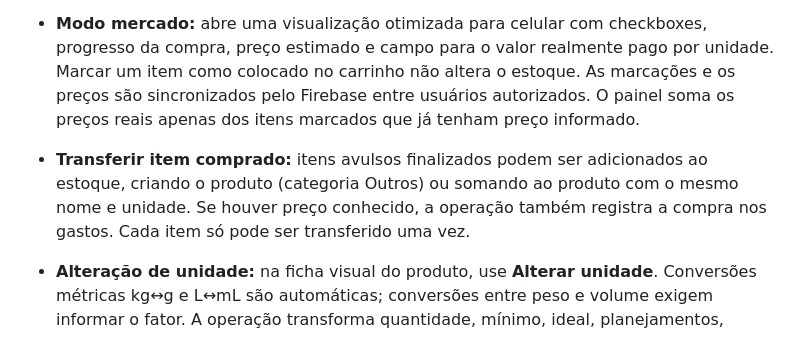
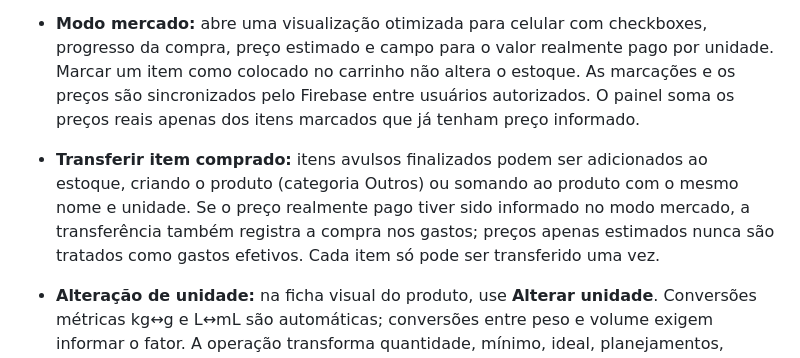
Before and after one commit to nakataff/estoque-quentinhas, a Markdown page: README.md, the part around the change. GitHub-like rendering.

Commit message:
docs: distinguish estimated prices and confirmed costs

```diff
--- a/README.md
+++ b/README.md
@@ -8,7 +8,7 @@ Painel de estoque da Quentinha da Guerreira, com identidade em preto e vermelho,
 - **Lista de compras:** criar itens avulsos diretamente na lista **sem cadastrar no estoque**, com nome, quantidade, unidade, marca, fornecedor, observação e preço opcional. Os itens avulsos podem ser editados, excluídos, marcados como comprados e reabertos em outra compra. A lista também mantém as sugestões de reposição dos produtos do estoque, calcula o orçamento e permite copiar tudo para o WhatsApp. Marcar um item avulso como comprado não altera o estoque nem registra uma despesa em Compras e gastos.
 - **Listas separadas:** crie listas como Compra semanal, Atacadão e Hortifruti, renomeie e escolha a lista de destino ao incluir itens. A lista principal continua disponível para os produtos que precisam de reposição.
 - **Modo mercado:** abre uma visualização otimizada para celular com checkboxes, progresso da compra, preço estimado e campo para o valor realmente pago por unidade. Marcar um item como colocado no carrinho não altera o estoque. As marcações e os preços são sincronizados pelo Firebase entre usuários autorizados. O painel soma os preços reais apenas dos itens marcados que já tenham preço informado.
-- **Transferir item comprado:** itens avulsos finalizados podem ser adicionados ao estoque, criando o produto (categoria Outros) ou somando ao produto com o mesmo nome e unidade. Se houver preço conhecido, a operação também registra a compra nos gastos. Cada item só pode ser transferido uma vez.
+- **Transferir item comprado:** itens avulsos finalizados podem ser adicionados ao estoque, criando o produto (categoria Outros) ou somando ao produto com o mesmo nome e unidade. Se o preço realmente pago tiver sido informado no modo mercado, a transferência também registra a compra nos gastos; preços apenas estimados nunca são tratados como gastos efetivos. Cada item só pode ser transferido uma vez.
 - **Alteração de unidade:** na ficha visual do produto, use **Alterar unidade**. Conversões métricas kg↔g e L↔mL são automáticas; conversões entre peso e volume exigem informar o fator. A operação transforma quantidade, mínimo, ideal, planejamentos, embalagens e ingredientes cadastrados nas receitas. Registros históricos conservam suas unidades; estornos anteriores à conversão são bloqueados para evitar corrigir o saldo usando unidades incompatíveis.
 - **Controle de embalagem:** informe a quantidade por caixa/saco/galão no cadastro do produto; ao confirmar uma compra, pode preencher o número de embalagens para calcular a quantidade total recebida.
 - **Relatórios:** nova aba com consumo dos últimos 30 dias, previsão aproximada de autonomia dos ingredientes e histórico de até 30 compras recentes por unidade de medida. Previsões dependem das movimentações registradas; não são garantia de abastecimento.
```
